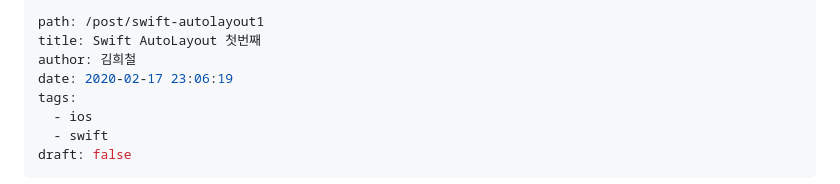
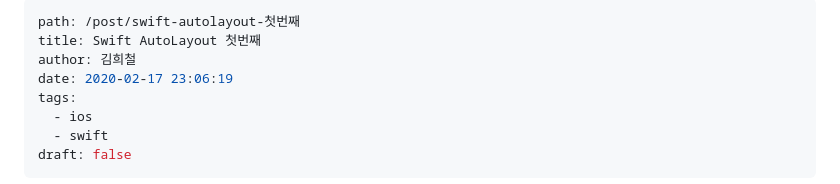
Before and after one commit to heecheolman/loglog, a Markdown page: contents/swift-autolayout.md, the part around the change. GitHub-like rendering.

```diff
--- a/contents/swift-autolayout.md
+++ b/contents/swift-autolayout.md
@@ -1,5 +1,5 @@
 ---
-path: /post/swift-autolayout1
+path: /post/swift-autolayout-첫번째
 title: Swift AutoLayout 첫번째
 author: 김희철
 date: 2020-02-17 23:06:19
```
Also changed, not shown: contents/swift-autolayout-두번째.md (added, +105 -0 lines), contents/images/swift-autolayout11.png (added), contents/images/swift-autolayout12.png (added).
